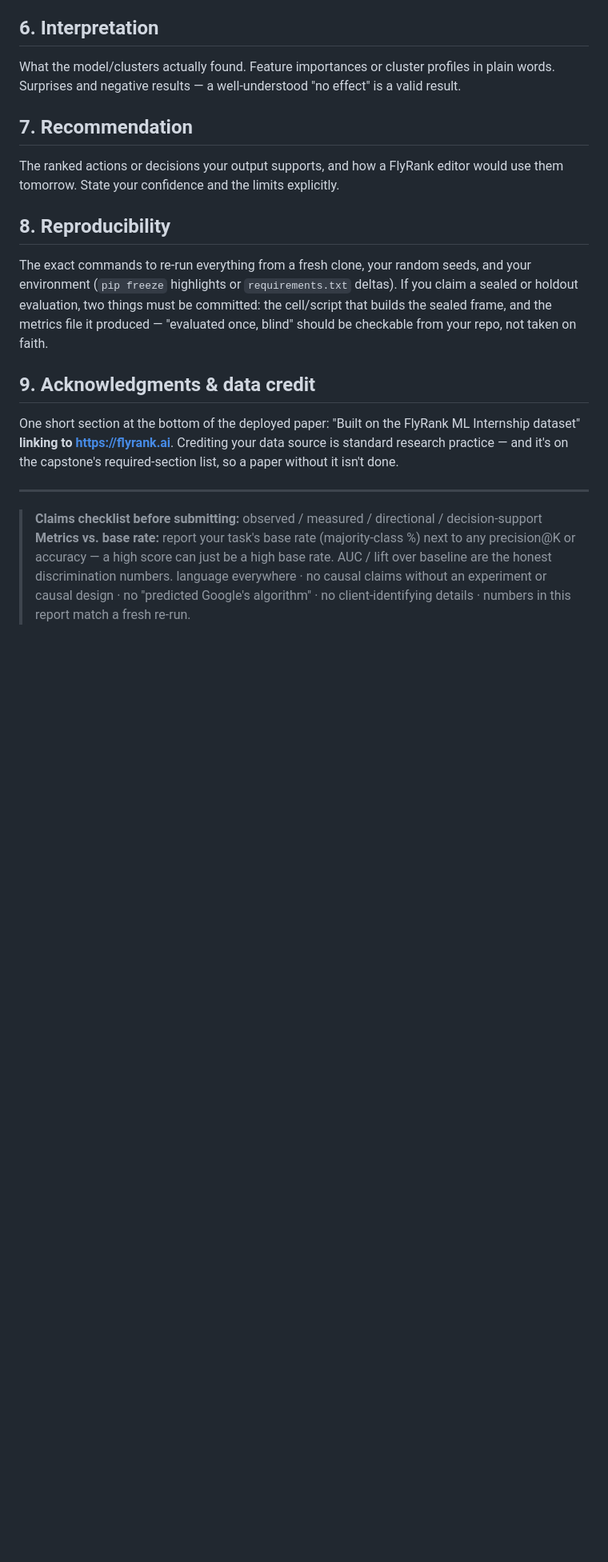
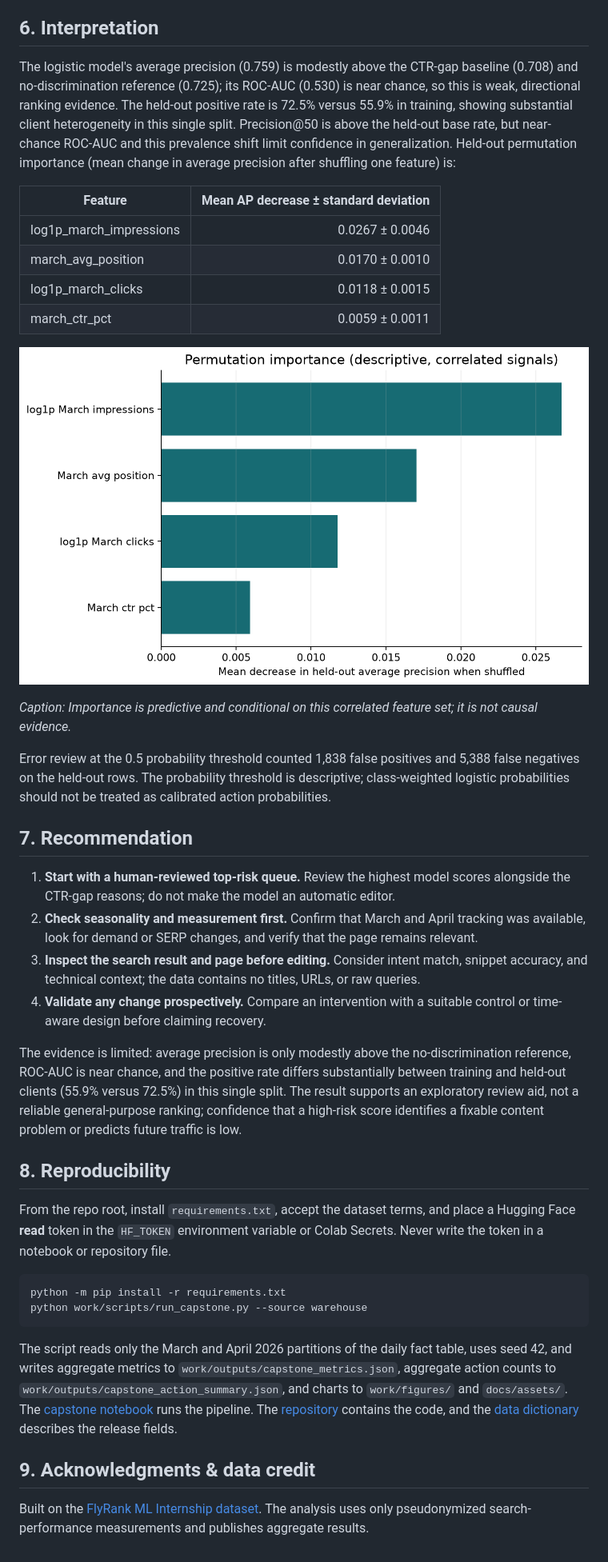
Before and after one commit to Rafin-05/flyrank-ml-internship-starter, a Markdown page: work/capstone_report.md, the part around the change printed below. Shown: that part at 80% size. Rendered like a GitHub page; pictures changed too: docs/assets/capstone_permutation_importance.png (added); blank space fills up the shorter version.

Commit message:
Complete ML capstone analysis, notebook, and paper

````diff
--- a/work/capstone_report.md
+++ b/work/capstone_report.md
@@ -45,34 +55,41 @@ split**. What the errors look like — a short error analysis beats a big metric
 
 ## 6. Interpretation
 
-What the model/clusters actually found. Feature importances or cluster profiles in plain
-words. Surprises and negative results — a well-understood "no effect" is a valid result.
+The logistic model's average precision (0.759) is modestly above the CTR-gap baseline (0.708) and no-discrimination reference (0.725); its ROC-AUC (0.530) is near chance, so this is weak, directional ranking evidence. The held-out positive rate is 72.5% versus 55.9% in training, showing substantial client heterogeneity in this single split. Precision@50 is above the held-out base rate, but near-chance ROC-AUC and this prevalence shift limit confidence in generalization. Held-out permutation importance (mean change in average precision after shuffling one feature) is:
+
+| Feature | Mean AP decrease ± standard deviation |
+|---|---:|
+| log1p_march_impressions | 0.0267 ± 0.0046 |
+| march_avg_position | 0.0170 ± 0.0010 |
+| log1p_march_clicks | 0.0118 ± 0.0015 |
+| march_ctr_pct | 0.0059 ± 0.0011 |
+
+![Held-out permutation importance](../docs/assets/capstone_permutation_importance.png)
+
+*Caption: Importance is predictive and conditional on this correlated feature set; it is not causal evidence.*
+
+Error review at the 0.5 probability threshold counted 1,838 false positives and 5,388 false negatives on the held-out rows. The probability threshold is descriptive; class-weighted logistic probabilities should not be treated as calibrated action probabilities.
 
 ## 7. Recommendation
 
-The ranked actions or decisions your output supports, and how a FlyRank editor would use them
-tomorrow. State your confidence and the limits explicitly.
+1. **Start with a human-reviewed top-risk queue.** Review the highest model scores alongside the CTR-gap reasons; do not make the model an automatic editor.
+2. **Check seasonality and measurement first.** Confirm that March and April tracking was available, look for demand or SERP changes, and verify that the page remains relevant.
+3. **Inspect the search result and page before editing.** Consider intent match, snippet accuracy, and technical context; the data contains no titles, URLs, or raw queries.
+4. **Validate any change prospectively.** Compare an intervention with a suitable control or time-aware design before claiming recovery.
+
+The evidence is limited: average precision is only modestly above the no-discrimination reference, ROC-AUC is near chance, and the positive rate differs substantially between training and held-out clients (55.9% versus 72.5%) in this single split. The result supports an exploratory review aid, not a reliable general-purpose ranking; confidence that a high-risk score identifies a fixable content problem or predicts future traffic is low.
 
 ## 8. Reproducibility
 
-The exact commands to re-run everything from a fresh clone, your random seeds, and your
-environment (`pip freeze` highlights or `requirements.txt` deltas). If you claim a sealed or
-holdout evaluation, two things must be committed: the cell/script that builds the sealed
-frame, and the metrics file it produced — "evaluated once, blind" should be checkable from
-your repo, not taken on faith.
+From the repo root, install `requirements.txt`, accept the dataset terms, and place a Hugging Face **read** token in the `HF_TOKEN` environment variable or Colab Secrets. Never write the token in a notebook or repository file.
+
+```bash
+python -m pip install -r requirements.txt
+python work/scripts/run_capstone.py --source warehouse
+```
+
+The script reads only the March and April 2026 partitions of the daily fact table, uses seed 42, and writes aggregate metrics to `work/outputs/capstone_metrics.json`, aggregate action counts to `work/outputs/capstone_action_summary.json`, and charts to `work/figures/` and `docs/assets/`. The [capstone notebook](https://colab.research.google.com/github/Rafin-05/flyrank-ml-internship-starter/blob/main/work/notebooks/capstone.ipynb) runs the pipeline. The [repository](https://github.com/Rafin-05/flyrank-ml-internship-starter) contains the code, and the [data dictionary](../docs/data-dictionary.md) describes the release fields.
 
 ## 9. Acknowledgments & data credit
 
-One short section at the bottom of the deployed paper: "Built on the FlyRank ML Internship
-dataset" **linking to https://flyrank.ai**. Crediting your data source is standard research
-practice — and it's on the capstone's required-section list, so a paper without it isn't done.
-
----
-
-> **Claims checklist before submitting:** observed / measured / directional / decision-support
-> **Metrics vs. base rate:** report your task's base rate (majority-class %) next to any
-> precision@K or accuracy — a high score can just be a high base rate. AUC / lift over
-> baseline are the honest discrimination numbers.
-> language everywhere · no causal claims without an experiment or causal design · no
-> "predicted Google's algorithm" · no client-identifying details · numbers in this report
-> match a fresh re-run.
+Built on the [FlyRank ML Internship dataset](https://flyrank.ai). The analysis uses only pseudonymized search-performance measurements and publishes aggregate results.
````
Also changed, not shown: other parts of work/capstone_report.md (+33 -23 lines), docs/assets/capstone_precision_at_k.png (added), docs/assets/capstone_precision_recall.png (added), work/figures/capstone_permutation_importance.png (added), work/figures/capstone_precision_at_k.png (added), work/figures/capstone_precision_recall.png (added), 6 other files.
